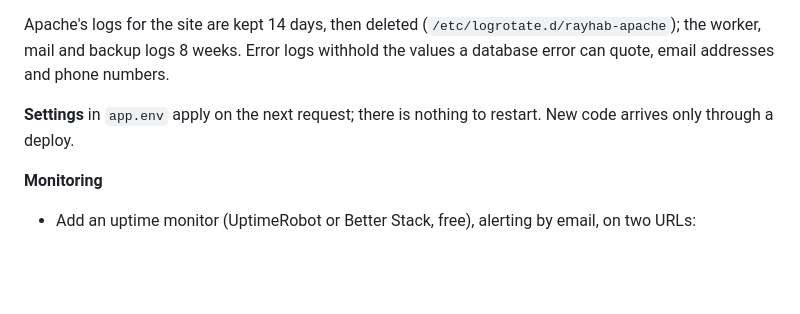
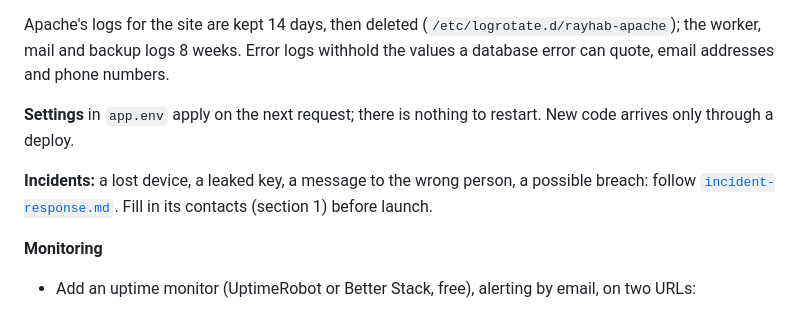
Before and after one commit to ronimassoud/rayhab-movement-clinic, a Markdown page: docs/production-runbook.md, the part around the change. Rendered like a GitHub page; blank space fills up the shorter version.

```diff
--- a/docs/production-runbook.md
+++ b/docs/production-runbook.md
@@ -389,6 +389,8 @@ Apache's logs for the site are kept 14 days, then deleted (`/etc/logrotate.d/ray
 
 **Settings** in `app.env` apply on the next request; there is nothing to restart. New code arrives only through a deploy.
 
+**Incidents:** a lost device, a leaked key, a message to the wrong person, a possible breach: follow [`incident-response.md`](incident-response.md). Fill in its contacts (section 1) before launch.
+
 **Monitoring**
 
 - Add an uptime monitor (UptimeRobot or Better Stack, free), alerting by email, on two URLs:
```
Also changed, not shown: README.md (+3 -1 lines), docs/incident-response.md (added, +268 -0 lines).
